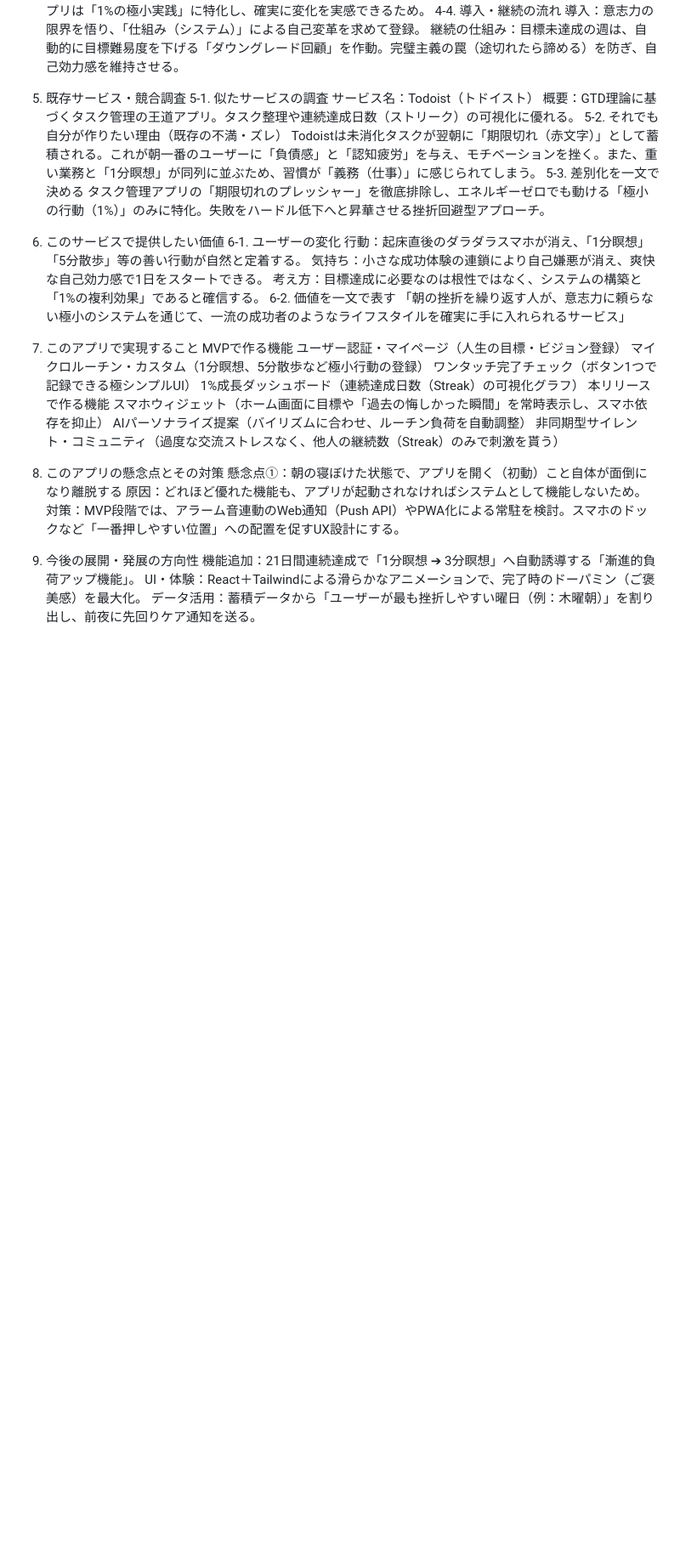
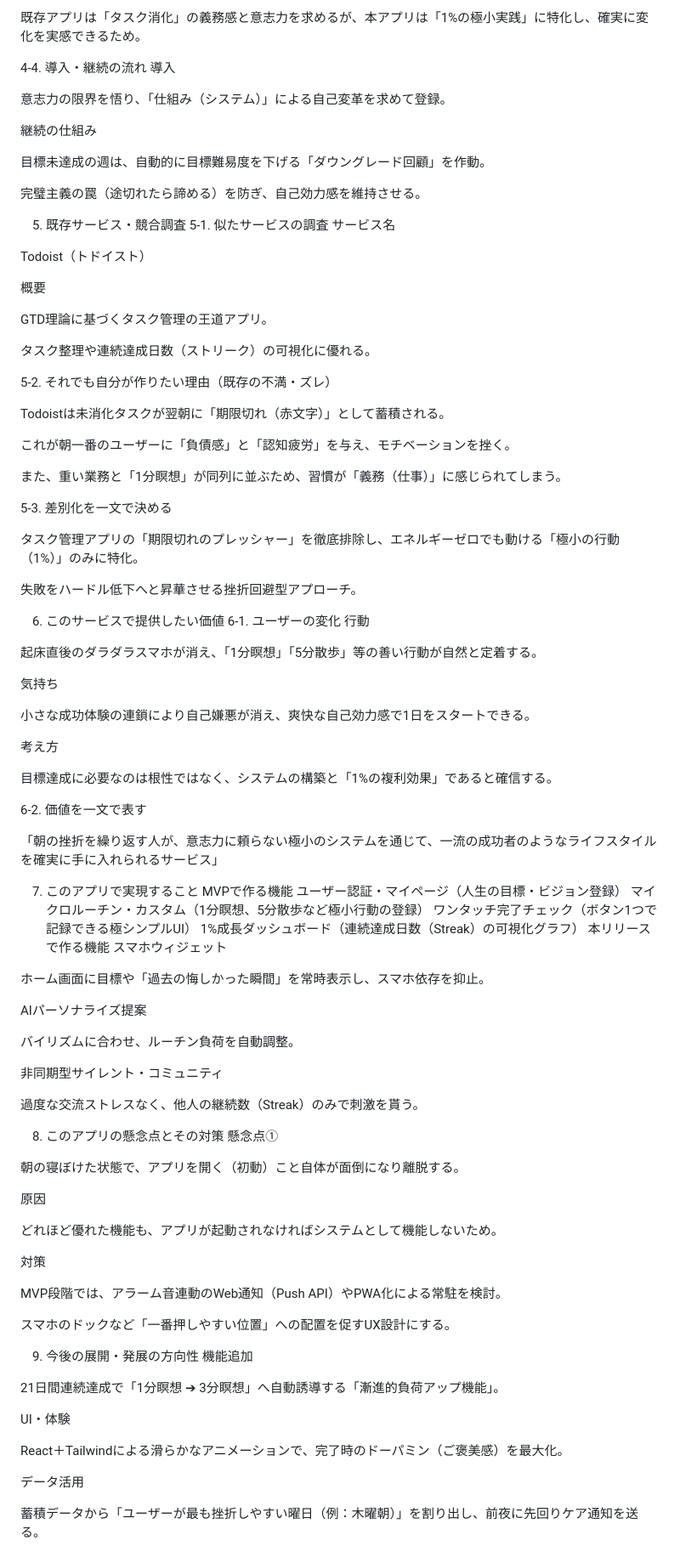
Before and after one commit to YIDONGYONG/1-Morning-Miracle, a Markdown page: README.md, the part around one of its changes. Shown at 85% size. GitHub-like rendering; blank space fills up the shorter version.

Commit message:
Revise README for clarity and detail enhancement
Updated the README.md to enhance service overview, user persona, and technical stack details.

```diff
--- a/README.md
+++ b/README.md
@@ -46,22 +116,58 @@
+既存アプリは「タスク消化」の義務感と意志力を求めるが、本アプリは「1%の極小実践」に特化し、確実に変化を実感できるため。
+
 4-4. 導入・継続の流れ
-導入：意志力の限界を悟り、「仕組み（システム）」による自己変革を求めて登録。
-継続の仕組み：目標未達成の週は、自動的に目標難易度を下げる「ダウングレード回顧」を作動。完璧主義の罠（途切れたら諦める）を防ぎ、自己効力感を維持させる。
+導入
+
+意志力の限界を悟り、「仕組み（システム）」による自己変革を求めて登録。
+
+継続の仕組み
+
+目標未達成の週は、自動的に目標難易度を下げる「ダウングレード回顧」を作動。
+
+完璧主義の罠（途切れたら諦める）を防ぎ、自己効力感を維持させる。
 
 5. 既存サービス・競合調査
 5-1. 似たサービスの調査
-サービス名：Todoist（トドイスト）
-概要：GTD理論に基づくタスク管理の王道アプリ。タスク整理や連続達成日数（ストリーク）の可視化に優れる。
+サービス名
+
+Todoist（トドイスト）
+
+概要
+
+GTD理論に基づくタスク管理の王道アプリ。
+
+タスク整理や連続達成日数（ストリーク）の可視化に優れる。
+
 5-2. それでも自分が作りたい理由（既存の不満・ズレ）
-Todoistは未消化タスクが翌朝に「期限切れ（赤文字）」として蓄積される。これが朝一番のユーザーに「負債感」と「認知疲労」を与え、モチベーションを挫く。また、重い業務と「1分瞑想」が同列に並ぶため、習慣が「義務（仕事）」に感じられてしまう。
+
+Todoistは未消化タスクが翌朝に「期限切れ（赤文字）」として蓄積される。
+
+これが朝一番のユーザーに「負債感」と「認知疲労」を与え、モチベーションを挫く。
+
+また、重い業務と「1分瞑想」が同列に並ぶため、習慣が「義務（仕事）」に感じられてしまう。
+
 5-3. 差別化を一文で決める
-タスク管理アプリの「期限切れのプレッシャー」を徹底排除し、エネルギーゼロでも動ける「極小の行動（1%）」のみに特化。失敗をハードル低下へと昇華させる挫折回避型アプローチ。
+
+タスク管理アプリの「期限切れのプレッシャー」を徹底排除し、エネルギーゼロでも動ける「極小の行動（1%）」のみに特化。
+
+失敗をハードル低下へと昇華させる挫折回避型アプローチ。
 
 6. このサービスで提供したい価値
 6-1. ユーザーの変化
-行動：起床直後のダラダラスマホが消え、「1分瞑想」「5分散歩」等の善い行動が自然と定着する。
-気持ち：小さな成功体験の連鎖により自己嫌悪が消え、爽快な自己効力感で1日をスタートできる。
-考え方：目標達成に必要なのは根性ではなく、システムの構築と「1%の複利効果」であると確信する。
+行動
+
+起床直後のダラダラスマホが消え、「1分瞑想」「5分散歩」等の善い行動が自然と定着する。
+
+気持ち
+
+小さな成功体験の連鎖により自己嫌悪が消え、爽快な自己効力感で1日をスタートできる。
+
+考え方
+
+目標達成に必要なのは根性ではなく、システムの構築と「1%の複利効果」であると確信する。
+
 6-2. 価値を一文で表す
+
 「朝の挫折を繰り返す人が、意志力に頼らない極小のシステムを通じて、一流の成功者のようなライフスタイルを確実に手に入れられるサービス」
 
 7. このアプリで実現すること
@@ -71,19 +177,45 @@ MVPで作る機能
 ワンタッチ完了チェック（ボタン1つで記録できる極シンプルUI）
 1%成長ダッシュボード（連続達成日数（Streak）の可視化グラフ）
 本リリースで作る機能
-スマホウィジェット（ホーム画面に目標や「過去の悔しかった瞬間」を常時表示し、スマホ依存を抑止）
-AIパーソナライズ提案（バイリズムに合わせ、ルーチン負荷を自動調整）
-非同期型サイレント・コミュニティ（過度な交流ストレスなく、他人の継続数（Streak）のみで刺激を貰う）
+スマホウィジェット
+
+ホーム画面に目標や「過去の悔しかった瞬間」を常時表示し、スマホ依存を抑止。
+
+AIパーソナライズ提案
+
+バイリズムに合わせ、ルーチン負荷を自動調整。
+
+非同期型サイレント・コミュニティ
+
+過度な交流ストレスなく、他人の継続数（Streak）のみで刺激を貰う。
 
 8. このアプリの懸念点とその対策
-懸念点①：朝の寝ぼけた状態で、アプリを開く（初動）こと自体が面倒になり離脱する
-原因：どれほど優れた機能も、アプリが起動されなければシステムとして機能しないため。
-対策：MVP段階では、アラーム音連動のWeb通知（Push API）やPWA化による常駐を検討。スマホのドックなど「一番押しやすい位置」への配置を促すUX設計にする。
+懸念点①
+
+朝の寝ぼけた状態で、アプリを開く（初動）こと自体が面倒になり離脱する。
+
+原因
+
+どれほど優れた機能も、アプリが起動されなければシステムとして機能しないため。
+
+対策
+
+MVP段階では、アラーム音連動のWeb通知（Push API）やPWA化による常駐を検討。
+
+スマホのドックなど「一番押しやすい位置」への配置を促すUX設計にする。
 
 9. 今後の展開・発展の方向性
-機能追加：21日間連続達成で「1分瞑想 ➔ 3分瞑想」へ自動誘導する「漸進的負荷アップ機能」。
-UI・体験：React＋Tailwindによる滑らかなアニメーションで、完了時のドーパミン（ご褒美感）を最大化。
-データ活用：蓄積データから「ユーザーが最も挫折しやすい曜日（例：木曜朝）」を割り出し、前夜に先回りケア通知を送る。
+機能追加
+
+21日間連続達成で「1分瞑想 ➔ 3分瞑想」へ自動誘導する「漸進的負荷アップ機能」。
+
+UI・体験
+
+React＋Tailwindによる滑らかなアニメーションで、完了時のドーパミン（ご褒美感）を最大化。
+
+データ活用
+
+蓄積データから「ユーザーが最も挫折しやすい曜日（例：木曜朝）」を割り出し、前夜に先回りケア通知を送る。
 
 10. 技術スタック（手段としての技術）
 10-1. 使用予定の技術
```
Also changed, not shown: other parts of README.md (+122 -33 lines).
